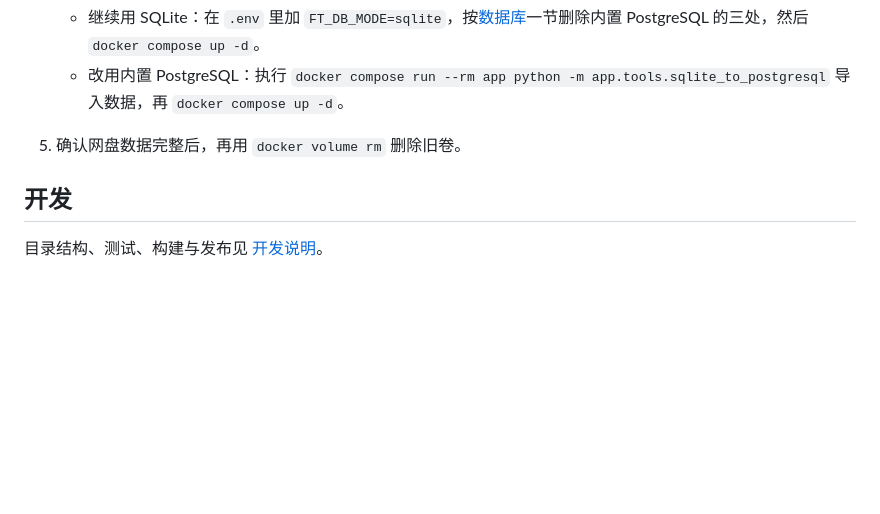
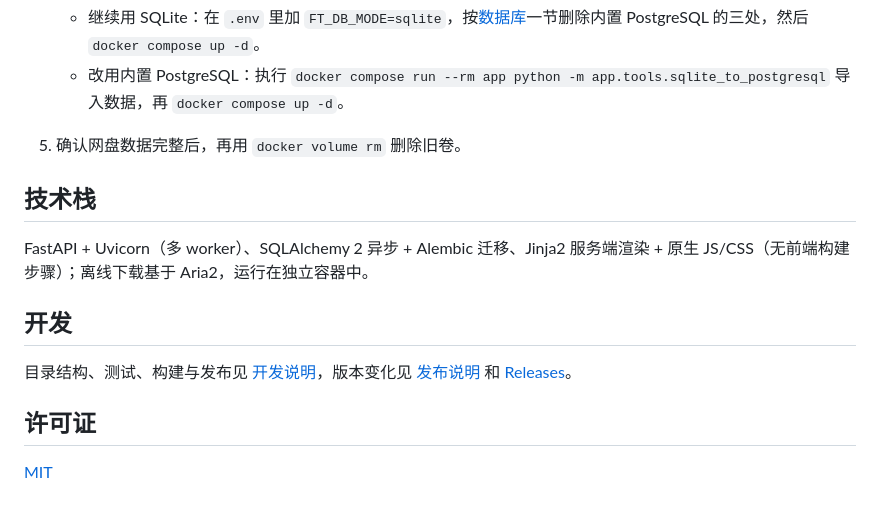
Before and after one commit to lingmo77/FileTransit, a Markdown page: README.md, the part around one of its changes. Rendered like a GitHub page; blank space fills up the shorter version.

```diff
--- a/README.md
+++ b/README.md
@@ -204,6 +239,14 @@ location / {
    - 改用内置 PostgreSQL：执行 `docker compose run --rm app python -m app.tools.sqlite_to_postgresql` 导入数据，再 `docker compose up -d`。
 5. 确认网盘数据完整后，再用 `docker volume rm` 删除旧卷。
 
+## 技术栈
+
+FastAPI + Uvicorn（多 worker）、SQLAlchemy 2 异步 + Alembic 迁移、Jinja2 服务端渲染 + 原生 JS/CSS（无前端构建步骤）；离线下载基于 Aria2，运行在独立容器中。
+
 ## 开发
 
-目录结构、测试、构建与发布见 [开发说明](DEVELOPMENT.md)。
+目录结构、测试、构建与发布见 [开发说明](DEVELOPMENT.md)，版本变化见 [发布说明](RELEASE_NOTES.md) 和 [Releases](https://github.com/lingmo77/FileTransit/releases)。
+
+## 许可证
+
+[MIT](LICENSE)
```
Also changed, not shown: other parts of README.md (+48 -13 lines), AGENTS.md (+1 -1 lines), DEVELOPMENT.md (+1 -0 lines), docs/screenshots/admin.png (added), docs/screenshots/dashboard-dark.png (added), docs/screenshots/dashboard.png (added), docs/screenshots/home.png (added), docs/screenshots/offline.png (added), docs/screenshots/share.png (added).
